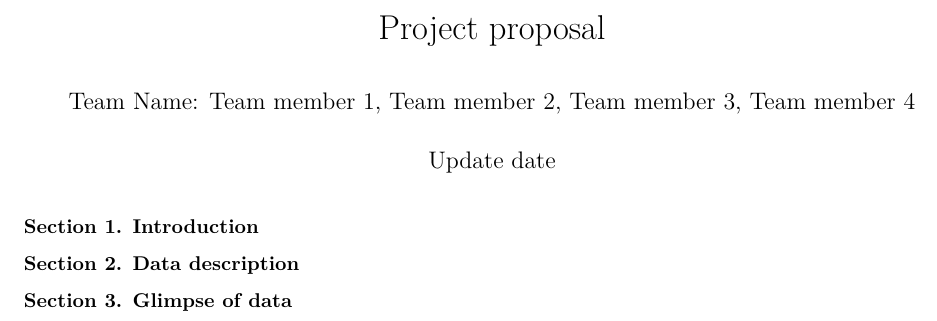
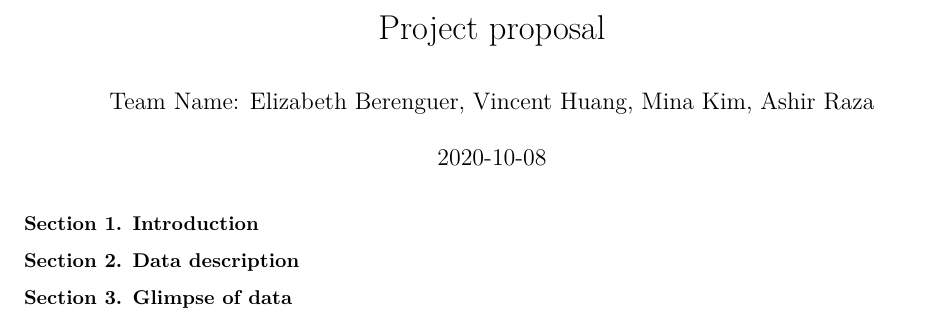
Before and after one commit to VinceMan54321/NBA-Draftee-Data-Analysis, an R Markdown document (proposal.Rmd): part of the page, cut so that both start at the same text. Rendered offline with R 4.5, knitr and Pandoc, then LaTeX, with nearby package versions.

Commit message:
Name and date

```diff
--- a/proposal.Rmd
+++ b/proposal.Rmd
@@ -1,7 +1,7 @@
 ---
 title: "Project proposal"
-author: "Team Name: Team member 1, Team member 2, Team member 3, Team member 4"
-date: "Update date"
+author: "Team Name: Elizabeth Berenguer, Vincent Huang, Mina Kim, Ashir Raza"
+date: "`r Sys.Date()`"
 output: pdf_document
 ---
 
```
Also changed, not shown: proposal.pdf.
